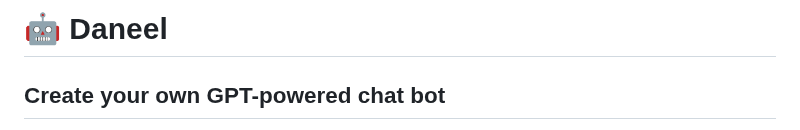
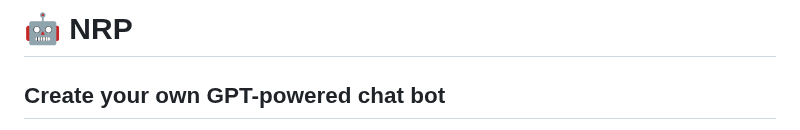
Before and after one commit to polepellynithishreddy/NRP_ChatBot, a Markdown page: README.md, the part around the change. Drawn GitHub-style.

```diff
--- a/README.md
+++ b/README.md
@@ -1,4 +1,4 @@
-# 🤖 Daneel
+# 🤖 NRP
 
 ## Create your own GPT-powered chat bot
 
```
